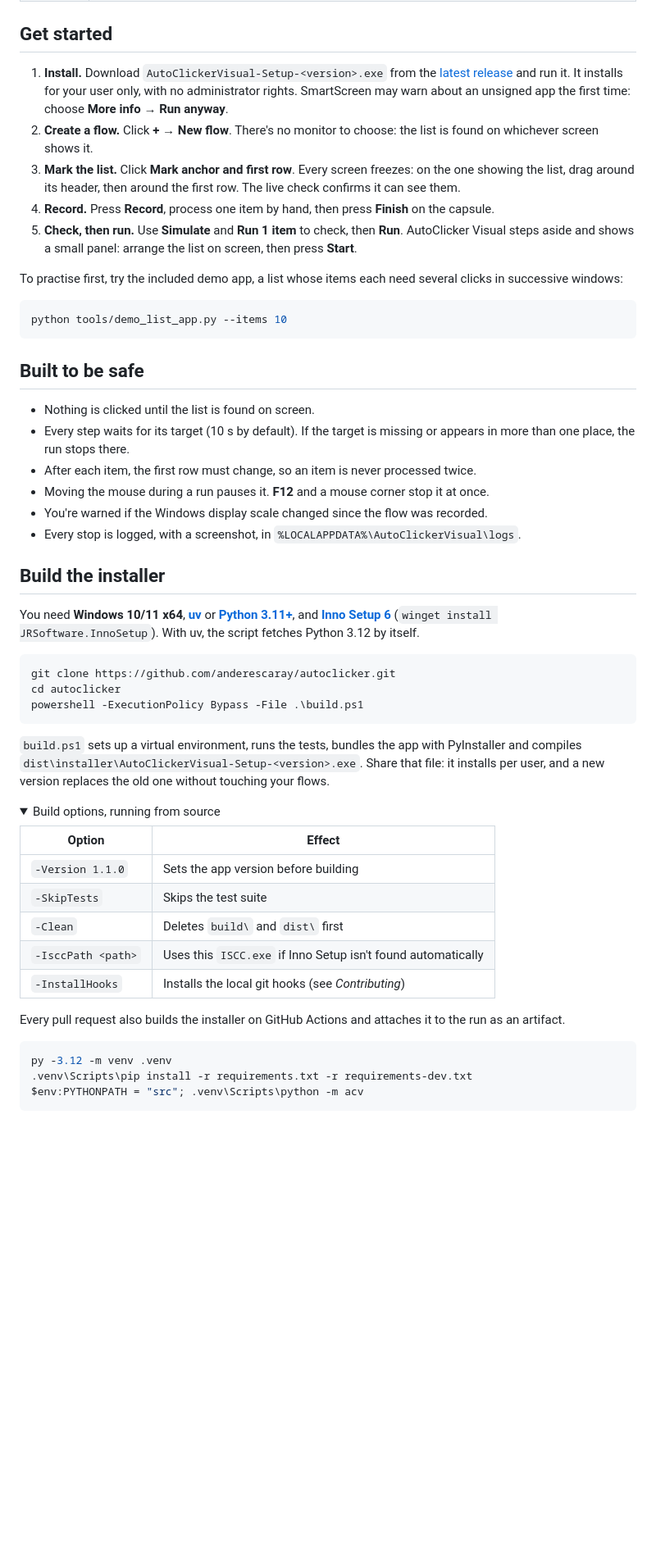
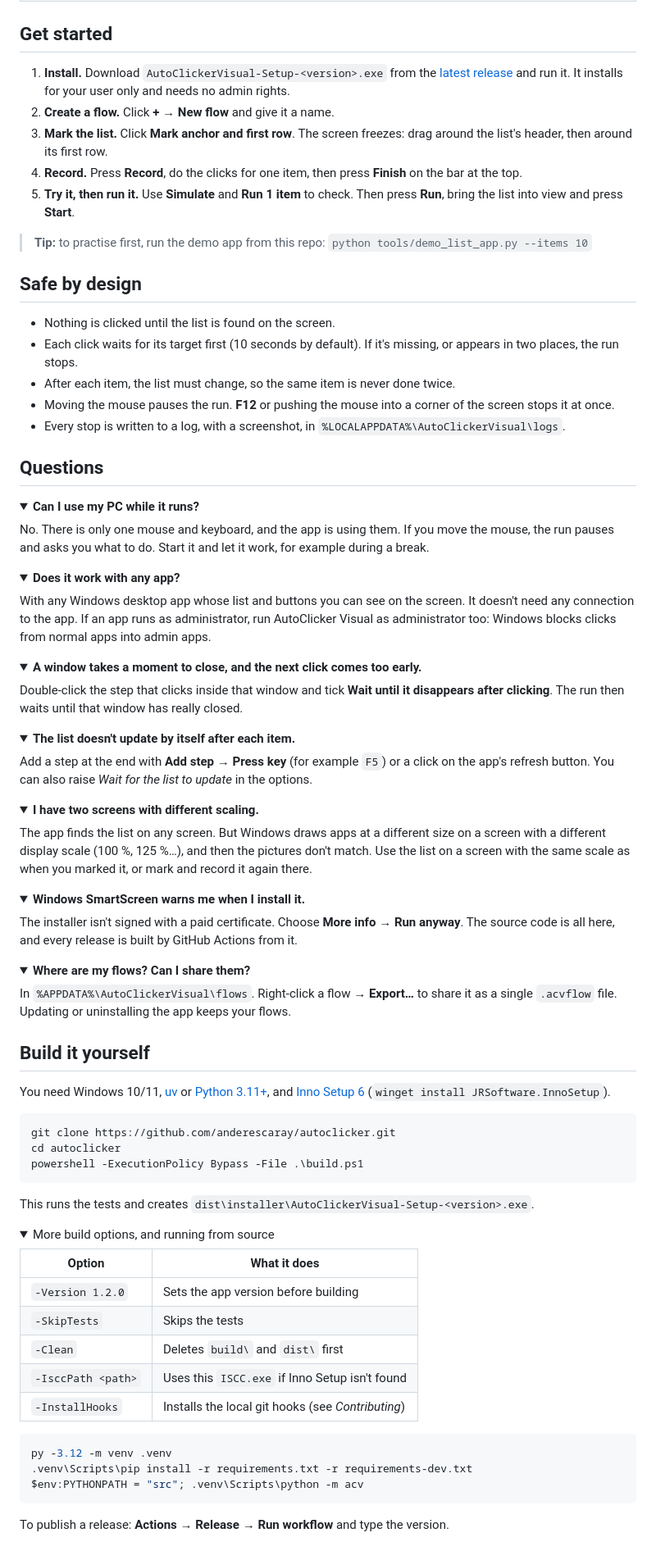
Before and after one commit to anderescaray/autoclicker, a Markdown page: README.md, the part around one of its changes. Shown at 82% size. Drawn GitHub-style; folded sections open; blank space fills up the shorter version.

````diff
--- a/README.md
+++ b/README.md
@@ -78,29 +77,68 @@ flowchart LR
 ## Get started
 
-1. **Install.** Download `AutoClickerVisual-Setup-<version>.exe` from the [latest release](https://github.com/anderescaray/autoclicker/releases/latest) and run it. It installs for your user only, with no administrator rights. SmartScreen may warn about an unsigned app the first time: choose **More info → Run anyway**.
-2. **Create a flow.** Click **+** → **New flow**. There's no monitor to choose: the list is found on whichever screen shows it.
-3. **Mark the list.** Click **Mark anchor and first row**. Every screen freezes: on the one showing the list, drag around its header, then around the first row. The live check confirms it can see them.
-4. **Record.** Press **Record**, process one item by hand, then press **Finish** on the capsule.
-5. **Check, then run.** Use **Simulate** and **Run 1 item** to check, then **Run**. AutoClicker Visual steps aside and shows a small panel: arrange the list on screen, then press **Start**.
+1. **Install.** Download `AutoClickerVisual-Setup-<version>.exe` from the [latest release](https://github.com/anderescaray/autoclicker/releases/latest) and run it. It installs for your user only and needs no admin rights.
+2. **Create a flow.** Click **+** → **New flow** and give it a name.
+3. **Mark the list.** Click **Mark anchor and first row**. The screen freezes: drag around the list's header, then around its first row.
+4. **Record.** Press **Record**, do the clicks for one item, then press **Finish** on the bar at the top.
+5. **Try it, then run it.** Use **Simulate** and **Run 1 item** to check. Then press **Run**, bring the list into view and press **Start**.
 
-To practise first, try the included demo app, a list whose items each need several clicks in successive windows:
+> **Tip:** to practise first, run the demo app from this repo: `python tools/demo_list_app.py --items 10`
 
-```bash
-python tools/demo_list_app.py --items 10
-```
+## Safe by design
 
-## Built to be safe
+- Nothing is clicked until the list is found on the screen.
+- Each click waits for its target first (10 seconds by default). If it's missing, or appears in two places, the run stops.
+- After each item, the list must change, so the same item is never done twice.
+- Moving the mouse pauses the run. **F12** or pushing the mouse into a corner of the screen stops it at once.
+- Every stop is written to a log, with a screenshot, in `%LOCALAPPDATA%\AutoClickerVisual\logs`.
 
-- Nothing is clicked until the list is found on screen.
-- Every step waits for its target (10 s by default). If the target is missing or appears in more than one place, the run stops there.
-- After each item, the first row must change, so an item is never processed twice.
-- Moving the mouse during a run pauses it. **F12** and a mouse corner stop it at once.
-- You're warned if the Windows display scale changed since the flow was recorded.
-- Every stop is logged, with a screenshot, in `%LOCALAPPDATA%\AutoClickerVisual\logs`.
+## Questions
 
-## Build the installer
+<details>
+<summary><b>Can I use my PC while it runs?</b></summary>
 
-You need **Windows 10/11 x64**, **[uv](https://docs.astral.sh/uv/)** or **[Python 3.11+](https://www.python.org/downloads/windows/)**, and **[Inno Setup 6](https://jrsoftware.org/isdl.php)** (`winget install JRSoftware.InnoSetup`). With uv, the script fetches Python 3.12 by itself.
+No. There is only one mouse and keyboard, and the app is using them. If you move the mouse, the run pauses and asks you what to do. Start it and let it work, for example during a break.
+</details>
+
+<details>
+<summary><b>Does it work with any app?</b></summary>
+
+With any Windows desktop app whose list and buttons you can see on the screen. It doesn't need any connection to the app. If an app runs as administrator, run AutoClicker Visual as administrator too: Windows blocks clicks from normal apps into admin apps.
+</details>
+
+<details>
+<summary><b>A window takes a moment to close, and the next click comes too early.</b></summary>
+
+Double-click the step that clicks inside that window and tick **Wait until it disappears after clicking**. The run then waits until that window has really closed.
+</details>
+
+<details>
+<summary><b>The list doesn't update by itself after each item.</b></summary>
+
+Add a step at the end with **Add step → Press key** (for example `F5`) or a click on the app's refresh button. You can also raise *Wait for the list to update* in the options.
+</details>
+
+<details>
+<summary><b>I have two screens with different scaling.</b></summary>
+
+The app finds the list on any screen. But Windows draws apps at a different size on a screen with a different display scale (100 %, 125 %…), and then the pictures don't match. Use the list on a screen with the same scale as when you marked it, or mark and record it again there.
+</details>
+
+<details>
+<summary><b>Windows SmartScreen warns me when I install it.</b></summary>
+
+The installer isn't signed with a paid certificate. Choose <b>More info → Run anyway</b>. The source code is all here, and every release is built by GitHub Actions from it.
+</details>
+
+<details>
+<summary><b>Where are my flows? Can I share them?</b></summary>
+
+In `%APPDATA%\AutoClickerVisual\flows`. Right-click a flow → **Export…** to share it as a single `.acvflow` file. Updating or uninstalling the app keeps your flows.
+</details>
+
+## Build it yourself
+
+You need Windows 10/11, [uv](https://docs.astral.sh/uv/) or [Python 3.11+](https://www.python.org/downloads/windows/), and [Inno Setup 6](https://jrsoftware.org/isdl.php) (`winget install JRSoftware.InnoSetup`).
 
 ```powershell
 git clone https://github.com/anderescaray/autoclicker.git
@@ -108,25 +146,25 @@ cd autoclicker
 powershell -ExecutionPolicy Bypass -File .\build.ps1
 ```
 
-`build.ps1` sets up a virtual environment, runs the tests, bundles the app with PyInstaller and compiles `dist\installer\AutoClickerVisual-Setup-<version>.exe`. Share that file: it installs per user, and a new version replaces the old one without touching your flows.
+This runs the tests and creates `dist\installer\AutoClickerVisual-Setup-<version>.exe`.
 
 <details>
-<summary>Build options, running from source</summary>
+<summary>More build options, and running from source</summary>
 
-| Option | Effect |
+| Option | What it does |
 |---|---|
-| `-Version 1.1.0` | Sets the app version before building |
-| `-SkipTests` | Skips the test suite |
+| `-Version 1.2.0` | Sets the app version before building |
+| `-SkipTests` | Skips the tests |
 | `-Clean` | Deletes `build\` and `dist\` first |
-| `-IsccPath <path>` | Uses this `ISCC.exe` if Inno Setup isn't found automatically |
+| `-IsccPath <path>` | Uses this `ISCC.exe` if Inno Setup isn't found |
 | `-InstallHooks` | Installs the local git hooks (see *Contributing*) |
-
-Every pull request also builds the installer on GitHub Actions and attaches it to the run as an artifact.
 
 ```powershell
 py -3.12 -m venv .venv
 .venv\Scripts\pip install -r requirements.txt -r requirements-dev.txt
 $env:PYTHONPATH = "src"; .venv\Scripts\python -m acv
 ```
+
+To publish a release: **Actions → Release → Run workflow** and type the version.
 </details>
 
````
Also changed, not shown: other parts of README.md (+51 -66 lines), docs/images/demo.gif (added), 2 other files.
